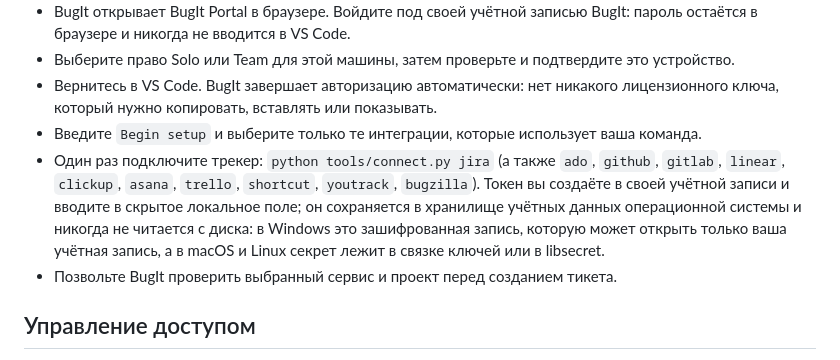
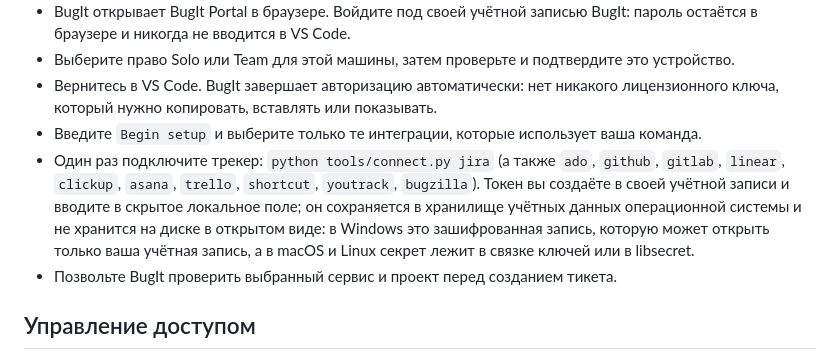
Before and after one commit to taskivator/bugit-website, a Markdown page: public/docs/GETTING_STARTED.ru.web.md, the part around the change. Rendered like a GitHub page.

Commit message:
The Russian setup page said the token is never READ from disk
Found uncommitted in the checkout while preparing the 1.3.6 release; kept rather than discarded,
and committed on its own so it is not buried inside a 22-file guide sync.

English reads "it is saved in your operating system's credential store and is never readable on
disk". The Russian rendered that as "никогда не читается с диска", which says it is never read
from disk. That is a different claim and not one BugIt can make: the OS credential store is on
disk and BugIt does read from it. Now "не хранится на диске в открытом виде", which is what the
English sentence means.

Co-Authored-By: Claude Opus 5 (1M context) <noreply@anthropic.com>

```diff
--- a/public/docs/GETTING_STARTED.ru.web.md
+++ b/public/docs/GETTING_STARTED.ru.web.md
@@ -19,7 +19,7 @@ BugIt превращает черновые заметки о тестирова
 - Выберите право Solo или Team для этой машины, затем проверьте и подтвердите это устройство.
 - Вернитесь в VS Code. BugIt завершает авторизацию автоматически: нет никакого лицензионного ключа, который нужно копировать, вставлять или показывать.
 - Введите `Begin setup` и выберите только те интеграции, которые использует ваша команда.
-- Один раз подключите трекер: `python tools/connect.py jira` (а также `ado`, `github`, `gitlab`, `linear`, `clickup`, `asana`, `trello`, `shortcut`, `youtrack`, `bugzilla`). Токен вы создаёте в своей учётной записи и вводите в скрытое локальное поле; он сохраняется в хранилище учётных данных операционной системы и никогда не читается с диска: в Windows это зашифрованная запись, которую может открыть только ваша учётная запись, а в macOS и Linux секрет лежит в связке ключей или в libsecret.
+- Один раз подключите трекер: `python tools/connect.py jira` (а также `ado`, `github`, `gitlab`, `linear`, `clickup`, `asana`, `trello`, `shortcut`, `youtrack`, `bugzilla`). Токен вы создаёте в своей учётной записи и вводите в скрытое локальное поле; он сохраняется в хранилище учётных данных операционной системы и не хранится на диске в открытом виде: в Windows это зашифрованная запись, которую может открыть только ваша учётная запись, а в macOS и Linux секрет лежит в связке ключей или в libsecret.
 - Позвольте BugIt проверить выбранный сервис и проект перед созданием тикета.
 
 ## Управление доступом
```
